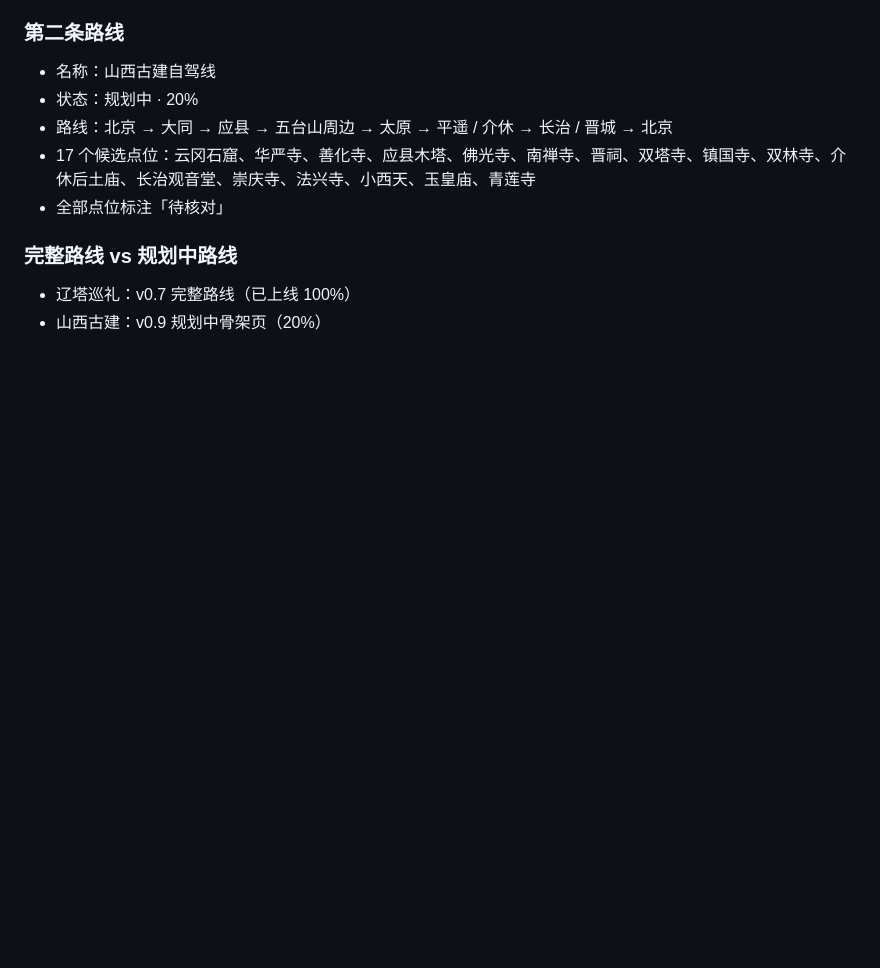
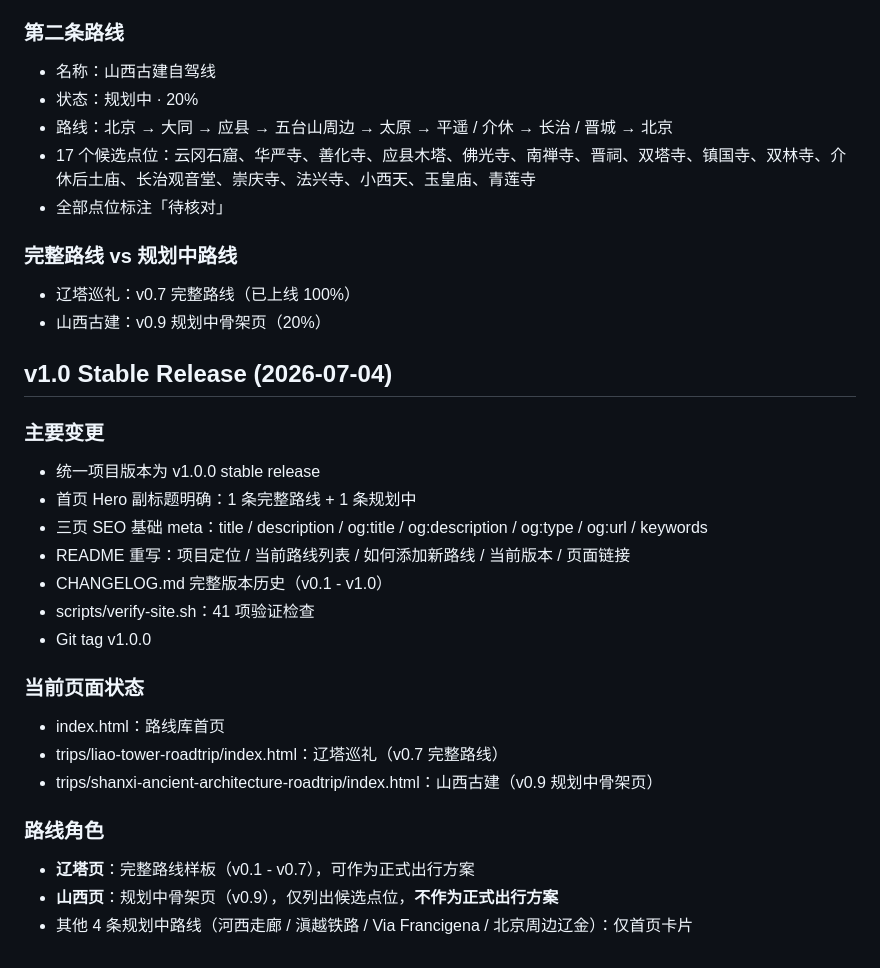
Before and after one commit to conanxin/culture-roadtrip-atlas, a Markdown page: docs/CONTENT_NOTES.md, the part around the change. GitHub-like rendering; blank space fills up the shorter version.

Commit message:
Add v1.0 report and update CONTENT_NOTES

```diff
--- a/docs/CONTENT_NOTES.md
+++ b/docs/CONTENT_NOTES.md
@@ -232,3 +232,25 @@
 ### 完整路线 vs 规划中路线
 - 辽塔巡礼：v0.7 完整路线（已上线 100%）
 - 山西古建：v0.9 规划中骨架页（20%）
+
+
+## v1.0 Stable Release (2026-07-04)
+
+### 主要变更
+- 统一项目版本为 v1.0.0 stable release
+- 首页 Hero 副标题明确：1 条完整路线 + 1 条规划中
+- 三页 SEO 基础 meta：title / description / og:title / og:description / og:type / og:url / keywords
+- README 重写：项目定位 / 当前路线列表 / 如何添加新路线 / 当前版本 / 页面链接
+- CHANGELOG.md 完整版本历史（v0.1 - v1.0）
+- scripts/verify-site.sh：41 项验证检查
+- Git tag v1.0.0
+
+### 当前页面状态
+- index.html：路线库首页
+- trips/liao-tower-roadtrip/index.html：辽塔巡礼（v0.7 完整路线）
+- trips/shanxi-ancient-architecture-roadtrip/index.html：山西古建（v0.9 规划中骨架页）
+
+### 路线角色
+- **辽塔页**：完整路线样板（v0.1 - v0.7），可作为正式出行方案
+- **山西页**：规划中骨架页（v0.9），仅列出候选点位，**不作为正式出行方案**
+- 其他 4 条规划中路线（河西走廊 / 滇越铁路 / Via Francigena / 北京周边辽金）：仅首页卡片
```
Also changed, not shown: reports/v1_0_stable_release_report.md (added, +240 -0 lines).
